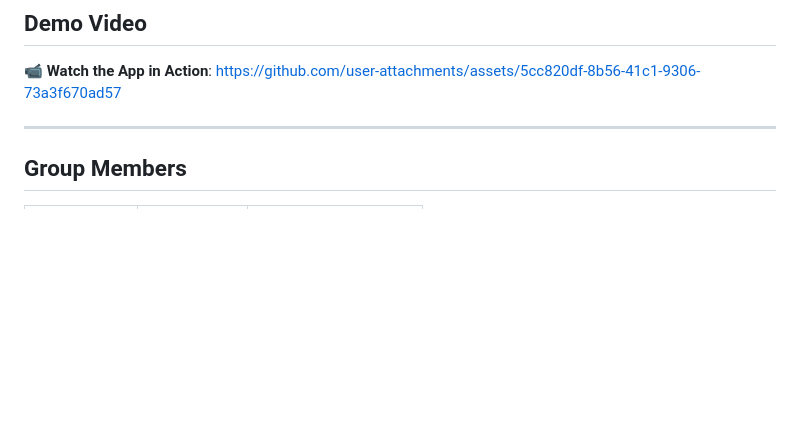
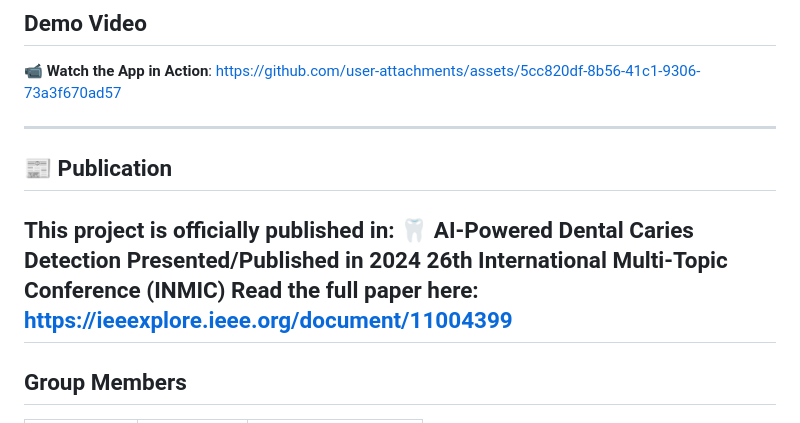
Before and after one commit to ahsanaliSWE/DentalScanpro, a Markdown page: README.md, the part around the change. GitHub-like rendering; blank space fills up the shorter version.

```diff
--- a/README.md
+++ b/README.md
@@ -80,7 +80,14 @@ The app integrates cutting-edge models like **MobileNet V2**, **ResNet 50**, **E
 https://github.com/user-attachments/assets/5cc820df-8b56-41c1-9306-73a3f670ad57
 
 
+---
 
+## 📰 **Publication**
+
+This project is officially published in:
+🦷 **AI-Powered Dental Caries Detection**
+Presented/Published in 2024 26th International Multi-Topic Conference (INMIC)
+Read the full paper here: https://ieeexplore.ieee.org/document/11004399
 ---
 
 ## **Group Members**
```
